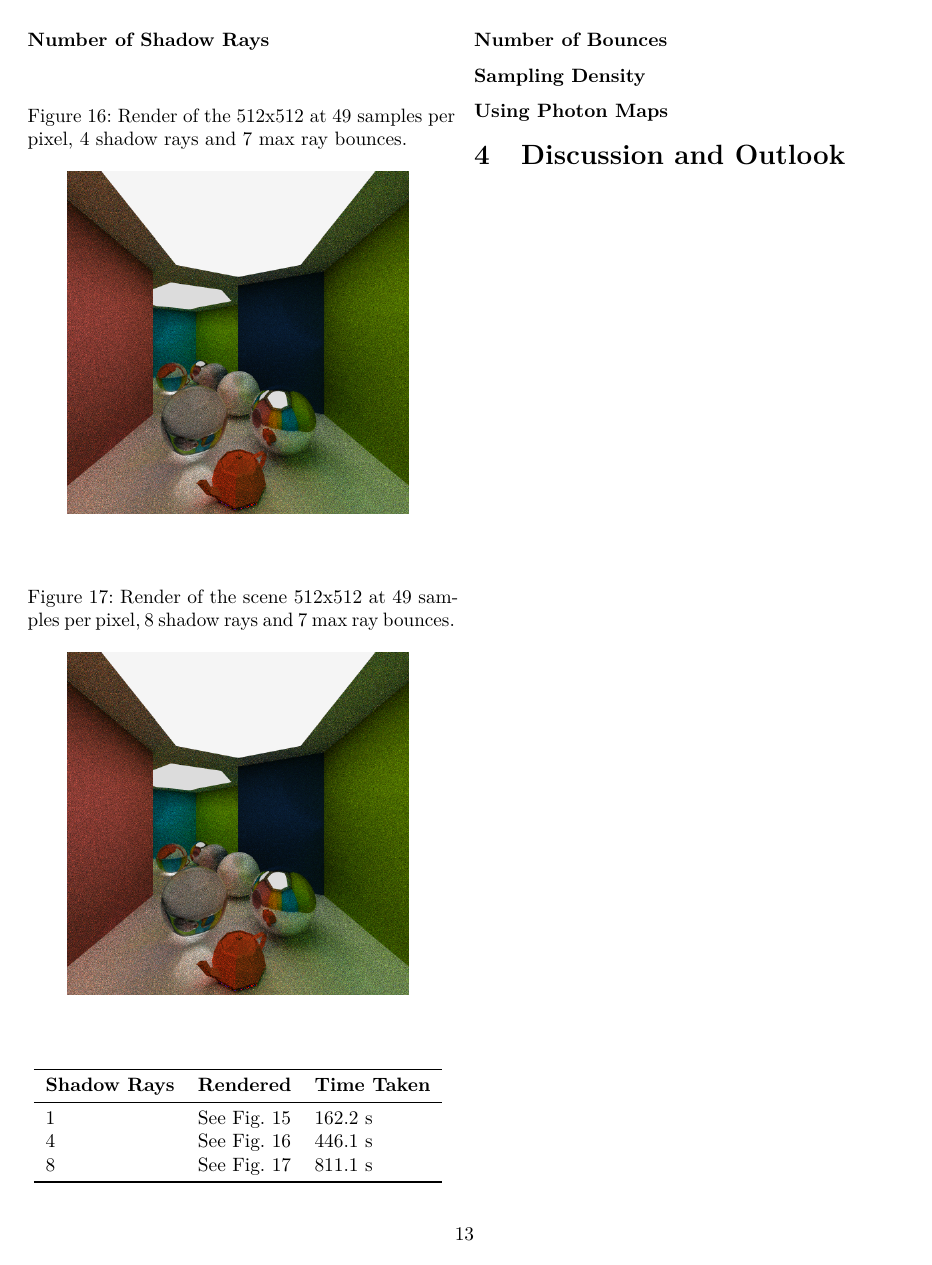
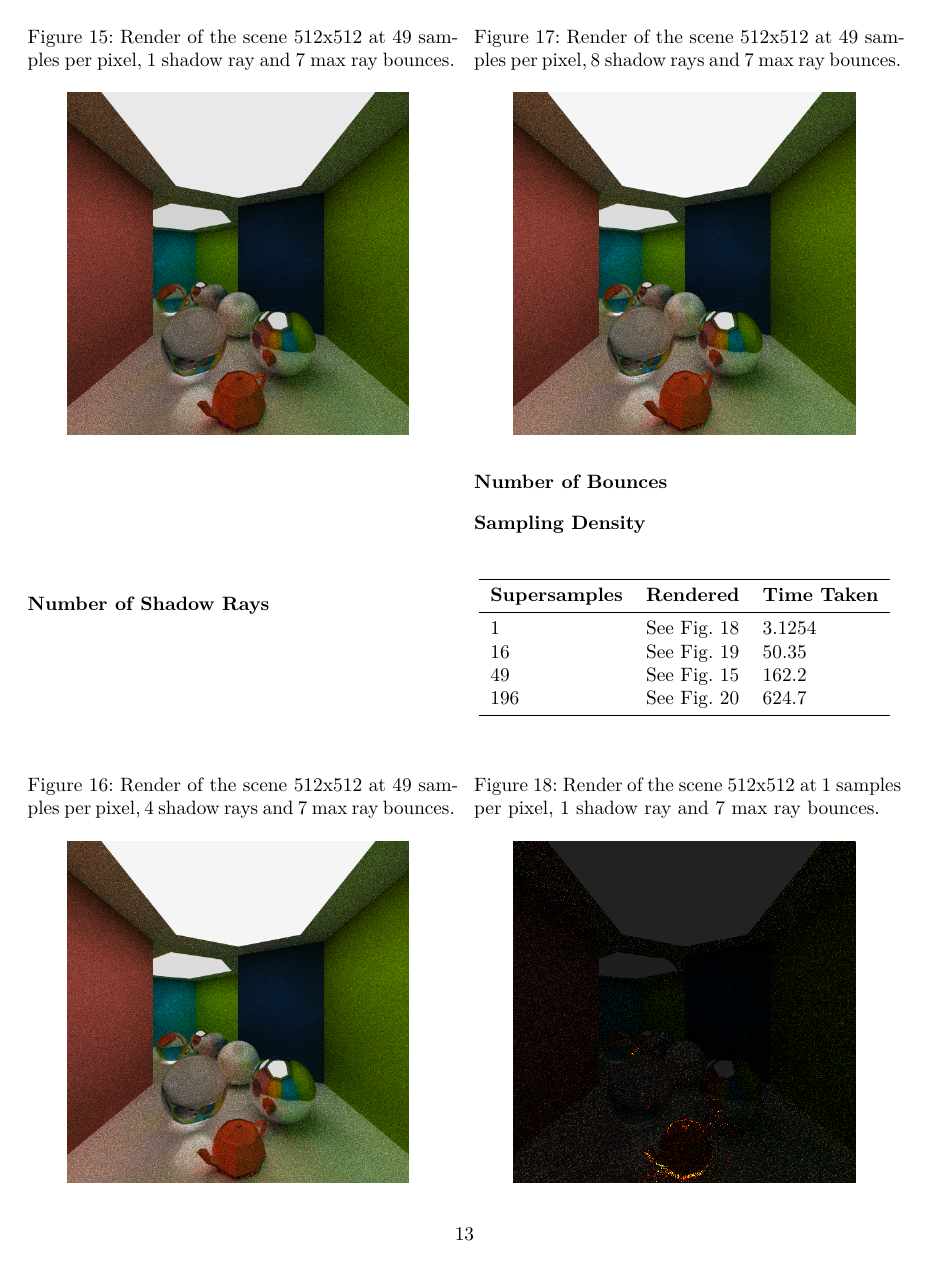
Before and after one commit to CaffeineViking/mcrt, a LaTeX document (docs/mcrt.tex): page 13 of 14. Compiled offline with pdfLaTeX.

Commit message:
Fixed data for supersampling stuff.

```diff
--- a/docs/mcrt.tex
+++ b/docs/mcrt.tex
@@ -598,19 +591,3 @@ holds we have an intersection and the distance \(t\) the ray has to travel to th
-            \subsubsection*{Number of Shadow Rays}
-
-            \begin{figure}[H]
-                \centering
-                \caption{Render of the 512x512 at 49 samples per pixel, 4 shadow rays and 7 max ray bounces.}
-                \includegraphics[width=0.8\linewidth]{share/results/shadow_rays_4.png}
-                \label{fig:shadow_rays_4}
-            \end{figure}
-
-            \begin{figure}[H]
-                \centering
-                \caption{Render of the scene 512x512 at 49 samples per pixel, 8 shadow rays and 7 max ray bounces.}
-                \includegraphics[width=0.8\linewidth]{share/results/shadow_rays_4.png}
-                \label{fig:shadow_rays_8}
-            \end{figure}
-
             \begin{table}[H]
             \centering
             \begin{tabular}{lll}
@@ -625,6 +602,51 @@ holds we have an intersection and the distance \(t\) the ray has to travel to th
             \label{tab:shadow_rays}
             \end{table}
 
+            \begin{figure}[H]
+                \centering
+                \caption{Render of the scene 512x512 at 49 samples per pixel, 1 shadow ray and 7 max ray bounces.}
+                \includegraphics[width=0.8\linewidth]{share/results/default.png}
+                \label{fig:default}
+            \end{figure}
+
+            \subsubsection*{Number of Shadow Rays}
+
+            \begin{figure}[H]
+                \centering
+                \caption{Render of the scene 512x512 at 49 samples per pixel, 4 shadow rays and 7 max ray bounces.}
+                \includegraphics[width=0.8\linewidth]{share/results/shadow_rays_4.png}
+                \label{fig:shadow_rays_4}
+            \end{figure}
+
+            \begin{figure}[H]
+                \centering
+                \caption{Render of the scene 512x512 at 49 samples per pixel, 8 shadow rays and 7 max ray bounces.}
+                \includegraphics[width=0.8\linewidth]{share/results/shadow_rays_4.png}
+                \label{fig:shadow_rays_8}
+            \end{figure}
+
             \subsubsection*{Number of Bounces}
 
             \subsubsection*{Sampling Density}
+
+            \begin{table}[H]
+            \centering
+            \begin{tabular}{lll}
+                \toprule
+                \textbf{Supersamples}&\textbf{Rendered}&\textbf{Time Taken}\\
+                \midrule
+                1&See Fig.~\ref{fig:supersamples_1}&3.1254\\
+                16&See Fig.~\ref{fig:supersamples_16}&50.35\\
+                49&See Fig.~\ref{fig:default}&162.2\\
+                196&See Fig.~\ref{fig:supersamples_192}&624.7\\
+                \bottomrule
+            \end{tabular}
+            \label{tab:shadow_rays}
+            \end{table}
+
+            \begin{figure}[H]
+                \centering
+                \caption{Render of the scene 512x512 at 1 samples per pixel, 1 shadow ray and 7 max ray bounces.}
+                \includegraphics[width=0.8\linewidth]{share/results/supersamples_1.png}
+                \label{fig:supersamples_1}
+            \end{figure}
```
Also changed, not shown: docs/share/results/supersamples_1.png (added), docs/share/results/supersamples_16.png (added), docs/share/results/supersamples_196.png (added), docs/mcrt.tex (23 more changed lines), 1 other file.
